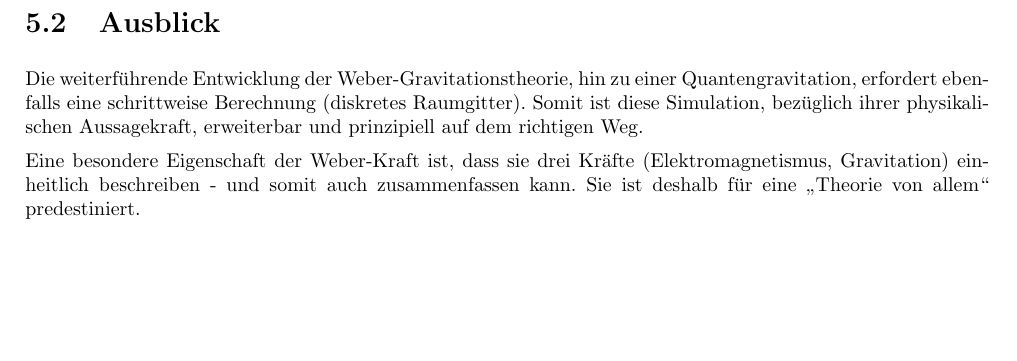
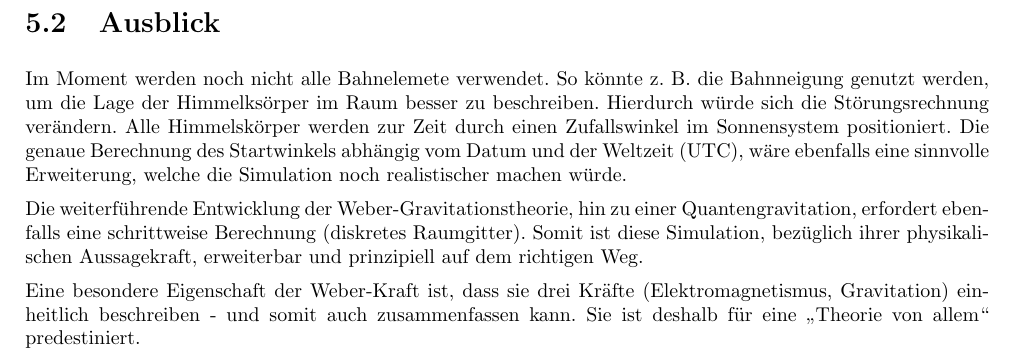
Before and after one commit to deppenkaiser/webersim, a LaTeX book (doc/latex/webersim.tex): part of page 20 of 21, cut so that both start at the same text, the shorter picture padded with empty space. Compiled offline with pdfLaTeX.

Commit message:
ADD Dokumentation

```diff
--- a/doc/latex/webersim.tex
+++ b/doc/latex/webersim.tex
@@ -194,6 +194,11 @@ Integration des Winkels entstehen, da sich die Winkelgeschwindigkeit kontinuierl
 eine konstante Winkelgeschwindigkeit angenommen wird.
 
 \section{Ausblick}
+Im Moment werden noch nicht alle Bahnelemete verwendet. So könnte z. B. die Bahnneigung genutzt werden, um die Lage der Himmelksörper
+im Raum besser zu beschreiben. Hierdurch würde sich die Störungsrechnung verändern. Alle Himmelskörper werden zur Zeit durch einen
+Zufallswinkel im Sonnensystem positioniert. Die genaue Berechnung des Startwinkels abhängig vom Datum und der Weltzeit (UTC), wäre ebenfalls
+eine sinnvolle Erweiterung, welche die Simulation noch realistischer machen würde.
+
 Die weiterführende Entwicklung der Weber-Gravitationstheorie, hin zu einer Quantengravitation, erfordert ebenfalls eine schrittweise
 Berechnung (diskretes Raumgitter). Somit ist diese Simulation, bezüglich ihrer physikalischen Aussagekraft, erweiterbar und prinzipiell
 auf dem richtigen Weg.
```
Also changed, not shown: doc/latex/webersim.pdf.
